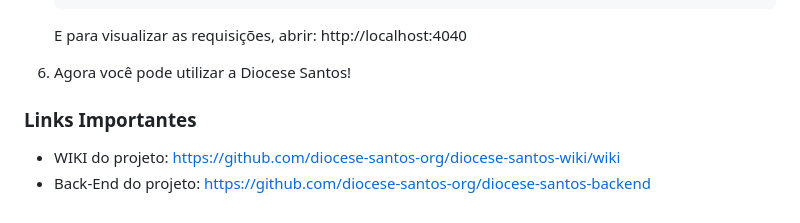
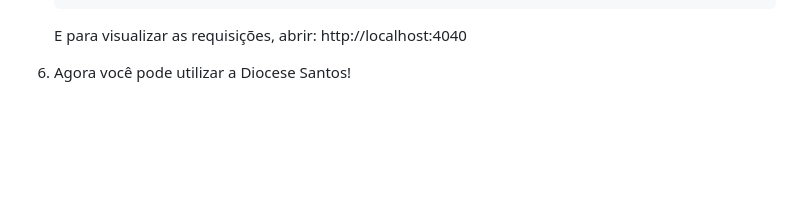
Before and after one commit to diocese-santos-org/diocese-santos-front, a Markdown page: README.md, the part around the change. GitHub-like rendering; blank space fills up the shorter version.

```diff
--- a/README.md
+++ b/README.md
@@ -97,7 +97,3 @@ ngrok.exe http 8080
 
     E para visualizar as requisições, abrir: http://localhost:4040
 6. Agora você pode utilizar a Diocese Santos!
-
-### Links Importantes
-- WIKI do projeto: https://github.com/diocese-santos-org/diocese-santos-wiki/wiki
-- Back-End do projeto: https://github.com/diocese-santos-org/diocese-santos-backend
```
